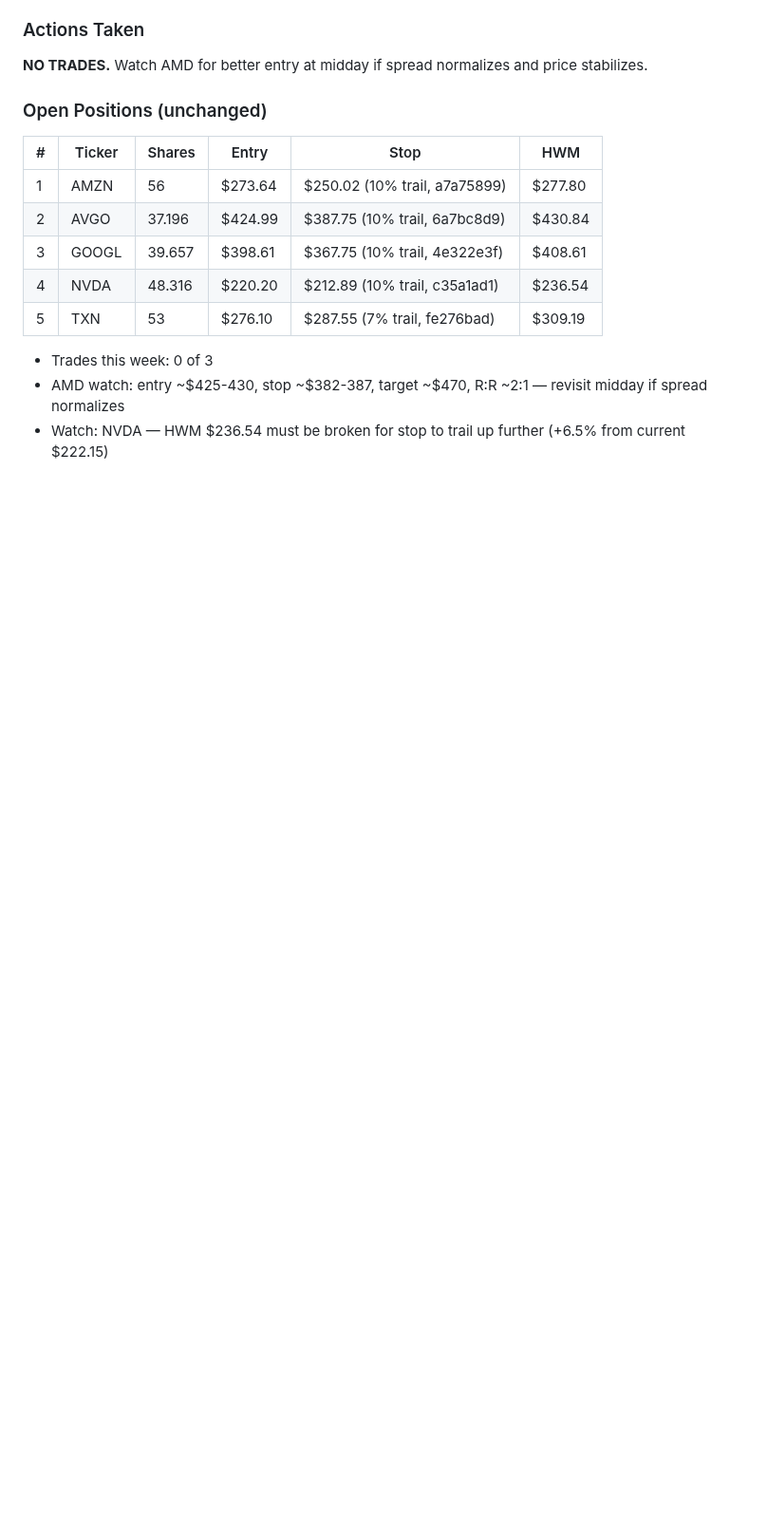
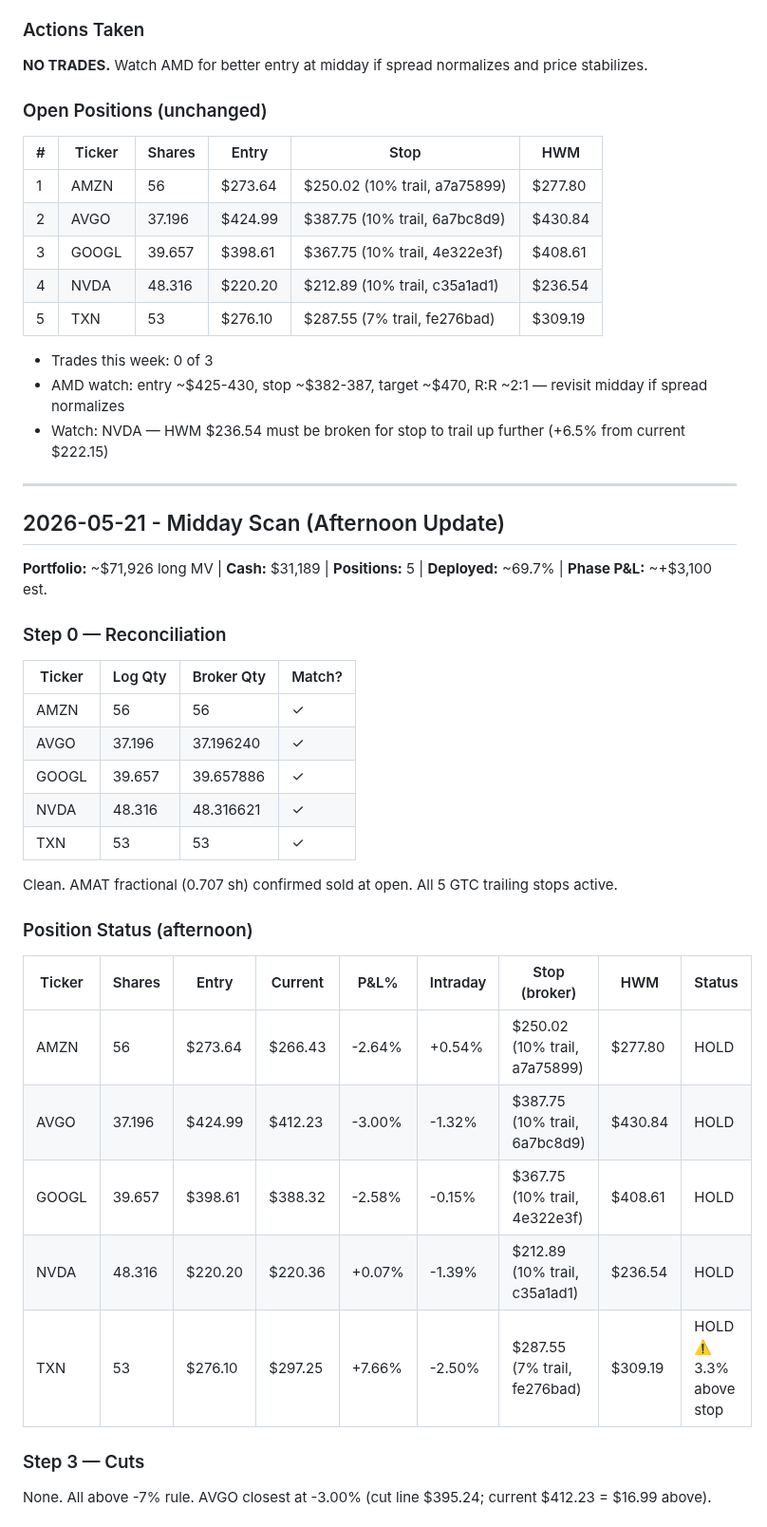
Before and after one commit to markutelis1996/trading-bot, a Markdown page: memory/trade-log.md, the part around one of its changes. Shown at 95% size. GitHub-like rendering; blank space fills up the shorter version.

Commit message:
midday scan 2026-05-21
Co-Authored-By: Claude Sonnet 4.6 <noreply@anthropic.com>

```diff
--- a/memory/trade-log.md
+++ b/memory/trade-log.md
@@ -2062,3 +2062,33 @@ All 5 GTC trailing stops confirmed active.
 - Trades this week: 0 of 3
 - AMD watch: entry ~$425-430, stop ~$382-387, target ~$470, R:R ~2:1 — revisit midday if spread normalizes
 - Watch: NVDA — HWM $236.54 must be broken for stop to trail up further (+6.5% from current $222.15)
+
+---
+
+## 2026-05-21 - Midday Scan (Afternoon Update)
+
+**Portfolio:** ~$71,926 long MV | **Cash:** $31,189 | **Positions:** 5 | **Deployed:** ~69.7% | **Phase P&L:** ~+$3,100 est.
+
+### Step 0 — Reconciliation
+| Ticker | Log Qty | Broker Qty | Match? |
+|--------|---------|------------|--------|
+| AMZN | 56 | 56 | ✓ |
+| AVGO | 37.196 | 37.196240 | ✓ |
+| GOOGL | 39.657 | 39.657886 | ✓ |
+| NVDA | 48.316 | 48.316621 | ✓ |
+| TXN | 53 | 53 | ✓ |
+
+Clean. AMAT fractional (0.707 sh) confirmed sold at open. All 5 GTC trailing stops active.
+
+### Position Status (afternoon)
+| Ticker | Shares | Entry | Current | P&L% | Intraday | Stop (broker) | HWM | Status |
+|--------|--------|-------|---------|------|----------|---------------|-----|--------|
+| AMZN | 56 | $273.64 | $266.43 | -2.64% | +0.54% | $250.02 (10% trail, a7a75899) | $277.80 | HOLD |
+| AVGO | 37.196 | $424.99 | $412.23 | -3.00% | -1.32% | $387.75 (10% trail, 6a7bc8d9) | $430.84 | HOLD |
+| GOOGL | 39.657 | $398.61 | $388.32 | -2.58% | -0.15% | $367.75 (10% trail, 4e322e3f) | $408.61 | HOLD |
+| NVDA | 48.316 | $220.20 | $220.36 | +0.07% | -1.39% | $212.89 (10% trail, c35a1ad1) | $236.54 | HOLD |
+| TXN | 53 | $276.10 | $297.25 | +7.66% | -2.50% | $287.55 (7% trail, fe276bad) | $309.19 | HOLD ⚠️ 3.3% above stop |
+
+### Step 3 — Cuts
+None. All above -7% rule. AVGO closest at -3.00% (cut line $395.24; current $412.23 = $16.99 above).
+
```
Also changed, not shown: other parts of memory/trade-log.md (+40 -0 lines).
